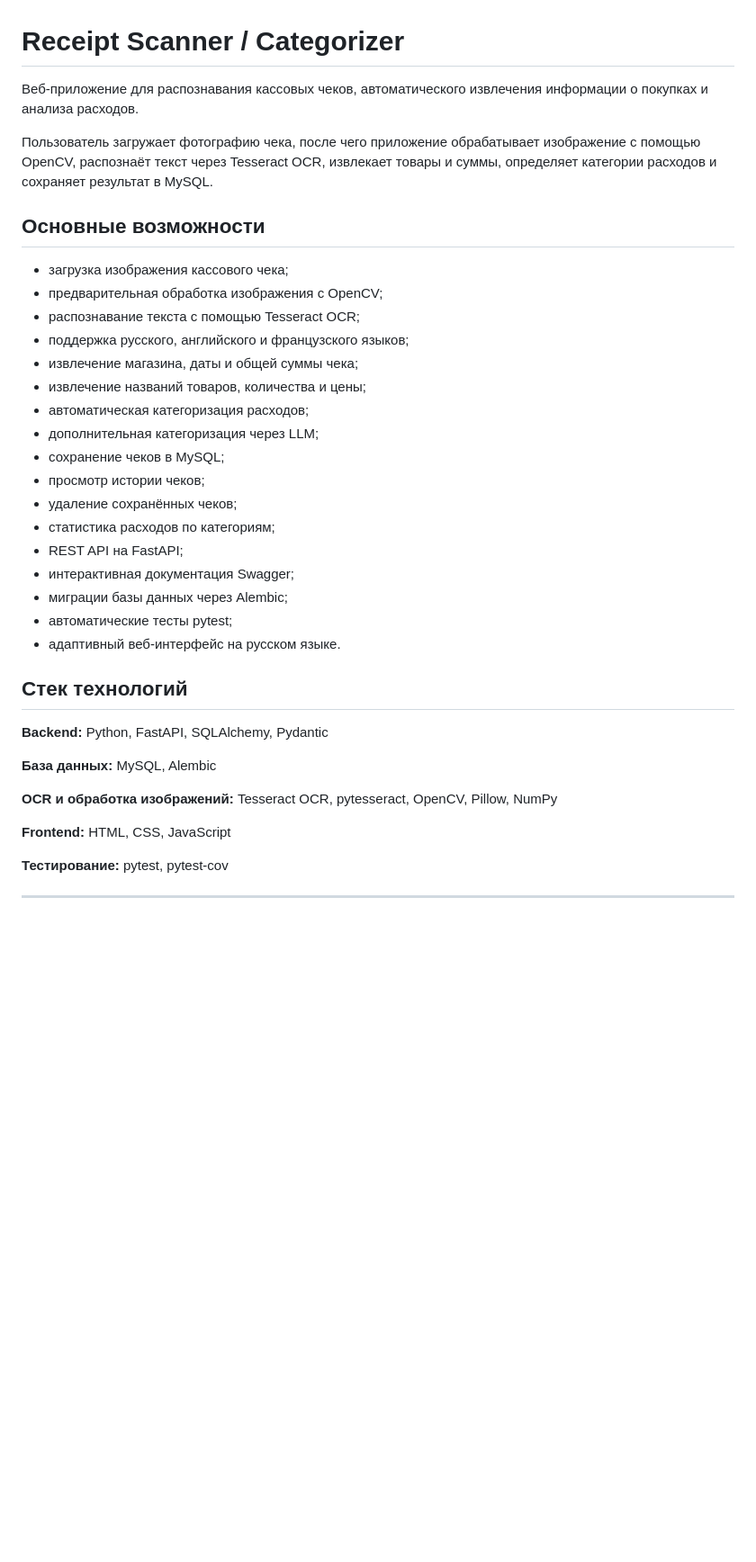
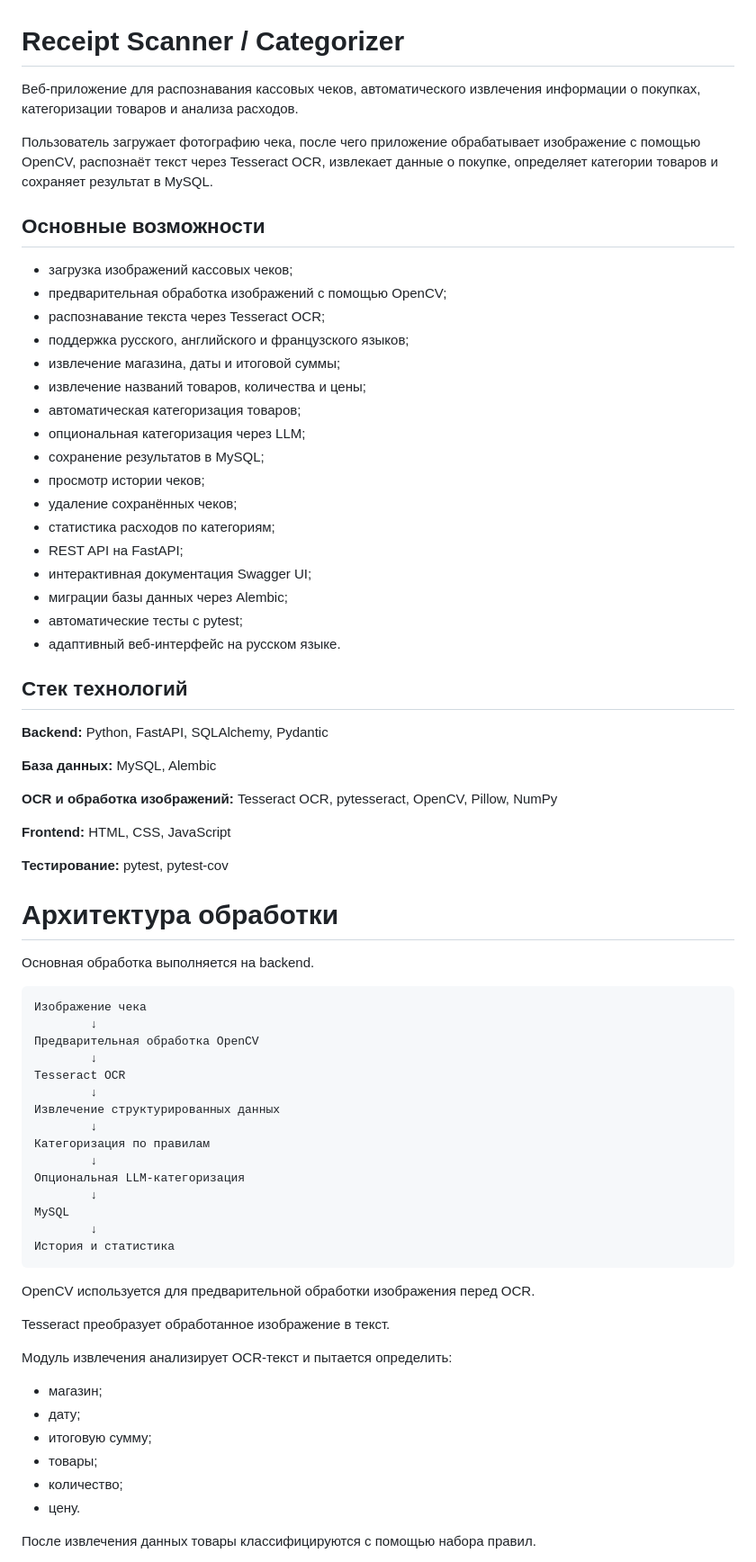
Before and after one commit to donette243/receipt-scanner, a Markdown page: README.md, the part around one of its changes. Shown at 90% size. GitHub-like rendering; blank space fills up the shorter version.

````diff
--- a/README.md
+++ b/README.md
@@ -1,27 +1,27 @@
 # Receipt Scanner / Categorizer
 
-Веб-приложение для распознавания кассовых чеков, автоматического извлечения информации о покупках и анализа расходов.
+Веб-приложение для распознавания кассовых чеков, автоматического извлечения информации о покупках, категоризации товаров и анализа расходов.
 
-Пользователь загружает фотографию чека, после чего приложение обрабатывает изображение с помощью OpenCV, распознаёт текст через Tesseract OCR, извлекает товары и суммы, определяет категории расходов и сохраняет результат в MySQL.
+Пользователь загружает фотографию чека, после чего приложение обрабатывает изображение с помощью OpenCV, распознаёт текст через Tesseract OCR, извлекает данные о покупке, определяет категории товаров и сохраняет результат в MySQL.
 
 ## Основные возможности
 
-- загрузка изображения кассового чека;
-- предварительная обработка изображения с OpenCV;
-- распознавание текста с помощью Tesseract OCR;
+- загрузка изображений кассовых чеков;
+- предварительная обработка изображений с помощью OpenCV;
+- распознавание текста через Tesseract OCR;
 - поддержка русского, английского и французского языков;
-- извлечение магазина, даты и общей суммы чека;
+- извлечение магазина, даты и итоговой суммы;
 - извлечение названий товаров, количества и цены;
-- автоматическая категоризация расходов;
-- дополнительная категоризация через LLM;
-- сохранение чеков в MySQL;
+- автоматическая категоризация товаров;
+- опциональная категоризация через LLM;
+- сохранение результатов в MySQL;
 - просмотр истории чеков;
 - удаление сохранённых чеков;
 - статистика расходов по категориям;
 - REST API на FastAPI;
-- интерактивная документация Swagger;
+- интерактивная документация Swagger UI;
 - миграции базы данных через Alembic;
-- автоматические тесты pytest;
+- автоматические тесты с pytest;
 - адаптивный веб-интерфейс на русском языке.
 
 ## Стек технологий
@@ -36,4 +36,41 @@
 
 **Тестирование:** pytest, pytest-cov
 
----
+
+# Архитектура обработки
+
+Основная обработка выполняется на backend.
+
+```text
+Изображение чека
+        ↓
+Предварительная обработка OpenCV
+        ↓
+Tesseract OCR
+        ↓
+Извлечение структурированных данных
+        ↓
+Категоризация по правилам
+        ↓
+Опциональная LLM-категоризация
+        ↓
+MySQL
+        ↓
+История и статистика
+```
+
+OpenCV используется для предварительной обработки изображения перед OCR.
+
+Tesseract преобразует обработанное изображение в текст.
+
+Модуль извлечения анализирует OCR-текст и пытается определить:
+
+- магазин;
+- дату;
+- итоговую сумму;
+- товары;
+- количество;
+- цену.
+
+После извлечения данных товары классифицируются с помощью набора правил.
+
````
Also changed, not shown: other parts of README.md (+137 -170 lines).
